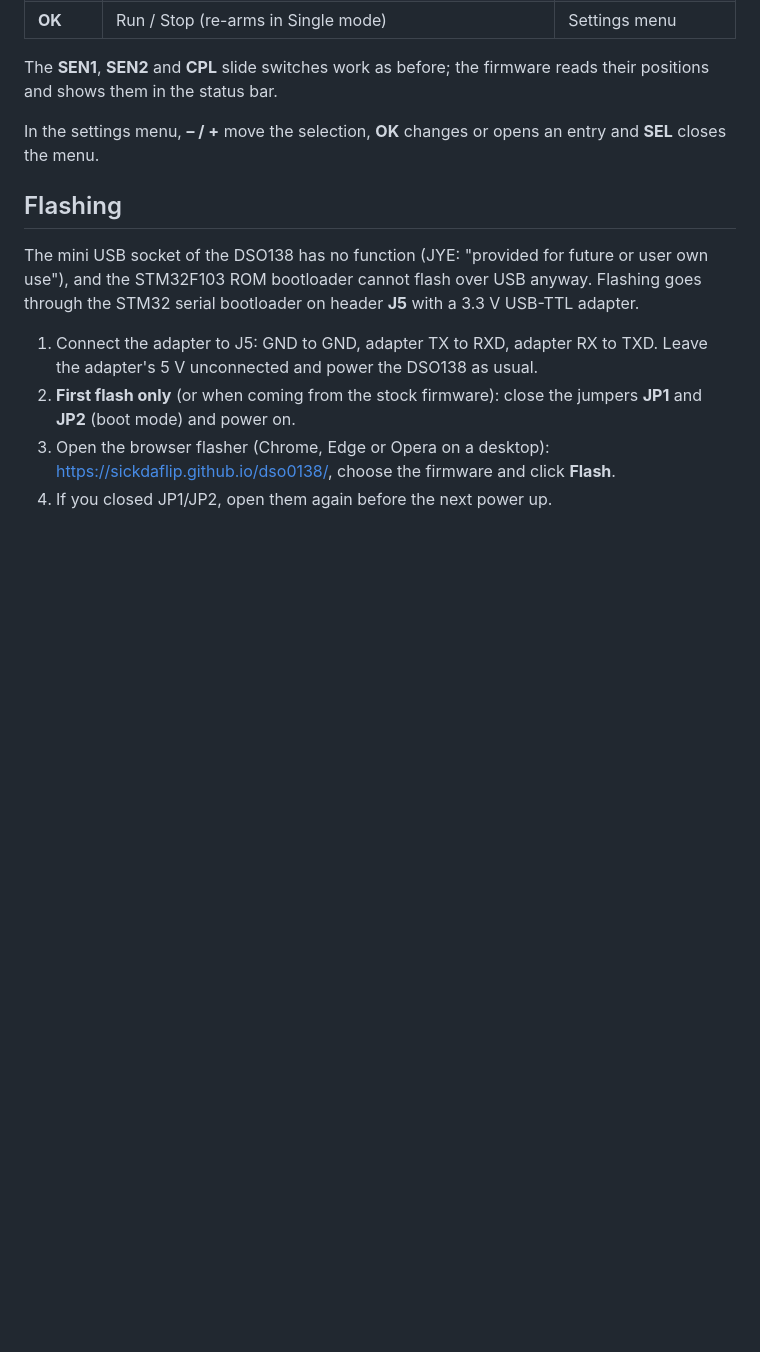
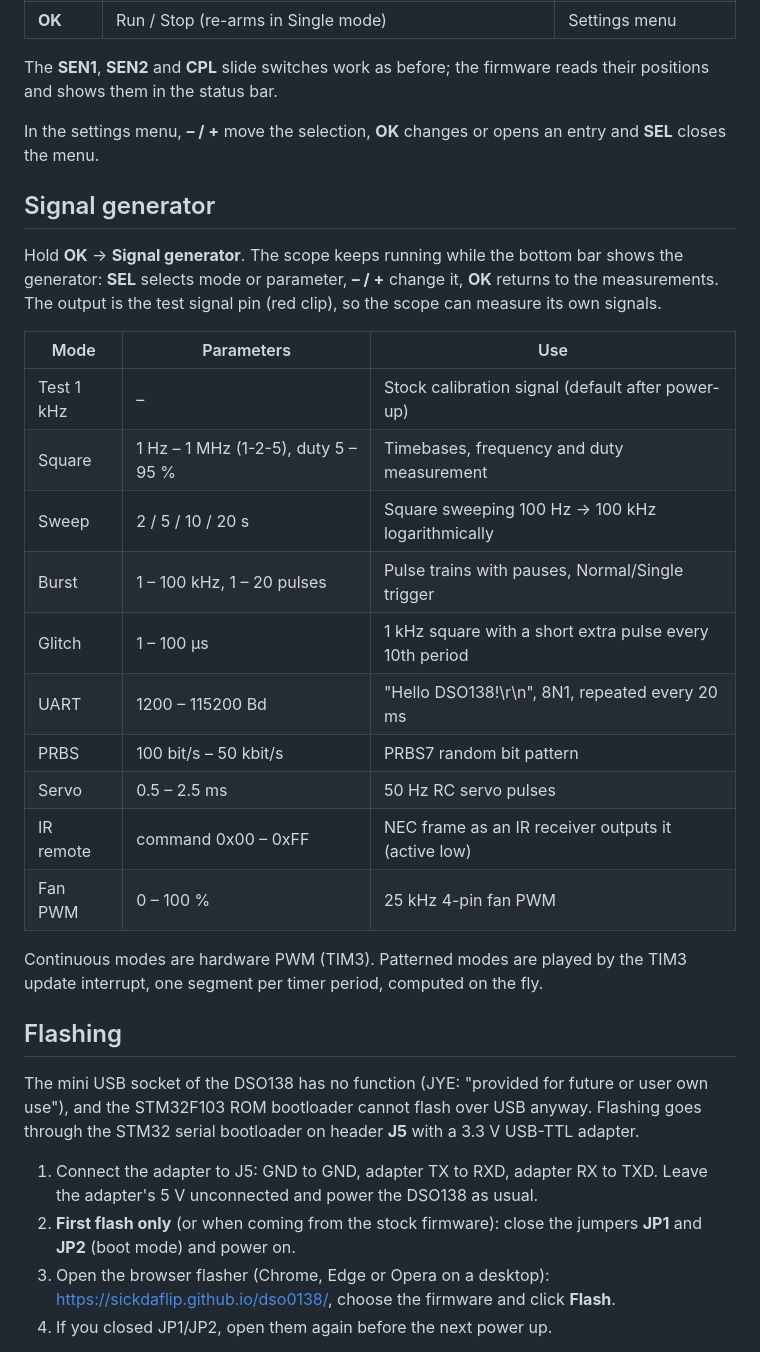
Before and after one commit to sickdaflip/dso0138, a Markdown page: README.md, the part around one of its changes. GitHub-like rendering; blank space fills up the shorter version.

```diff
--- a/README.md
+++ b/README.md
@@ -45,6 +48,29 @@ reads their positions and shows them in the status bar.
 
 In the settings menu, **– / +** move the selection, **OK** changes or opens an
 entry and **SEL** closes the menu.
+
+## Signal generator
+
+Hold **OK** → **Signal generator**. The scope keeps running while the bottom
+bar shows the generator: **SEL** selects mode or parameter, **– / +** change
+it, **OK** returns to the measurements. The output is the test signal pin
+(red clip), so the scope can measure its own signals.
+
+| Mode | Parameters | Use |
+| --- | --- | --- |
+| Test 1 kHz | – | Stock calibration signal (default after power-up) |
+| Square | 1 Hz – 1 MHz (1-2-5), duty 5 – 95 % | Timebases, frequency and duty measurement |
+| Sweep | 2 / 5 / 10 / 20 s | Square sweeping 100 Hz → 100 kHz logarithmically |
+| Burst | 1 – 100 kHz, 1 – 20 pulses | Pulse trains with pauses, Normal/Single trigger |
+| Glitch | 1 – 100 µs | 1 kHz square with a short extra pulse every 10th period |
+| UART | 1200 – 115200 Bd | "Hello DSO138!\r\n", 8N1, repeated every 20 ms |
+| PRBS | 100 bit/s – 50 kbit/s | PRBS7 random bit pattern |
+| Servo | 0.5 – 2.5 ms | 50 Hz RC servo pulses |
+| IR remote | command 0x00 – 0xFF | NEC frame as an IR receiver outputs it (active low) |
+| Fan PWM | 0 – 100 % | 25 kHz 4-pin fan PWM |
+
+Continuous modes are hardware PWM (TIM3). Patterned modes are played by the
+TIM3 update interrupt, one segment per timer period, computed on the fly.
 
 ## Flashing
 
```
Also changed, not shown: other parts of README.md (+4 -1 lines), docs/images/01_boot.png, docs/images/05_menu.png, docs/images/07_generator.png (added), 11 other files.
